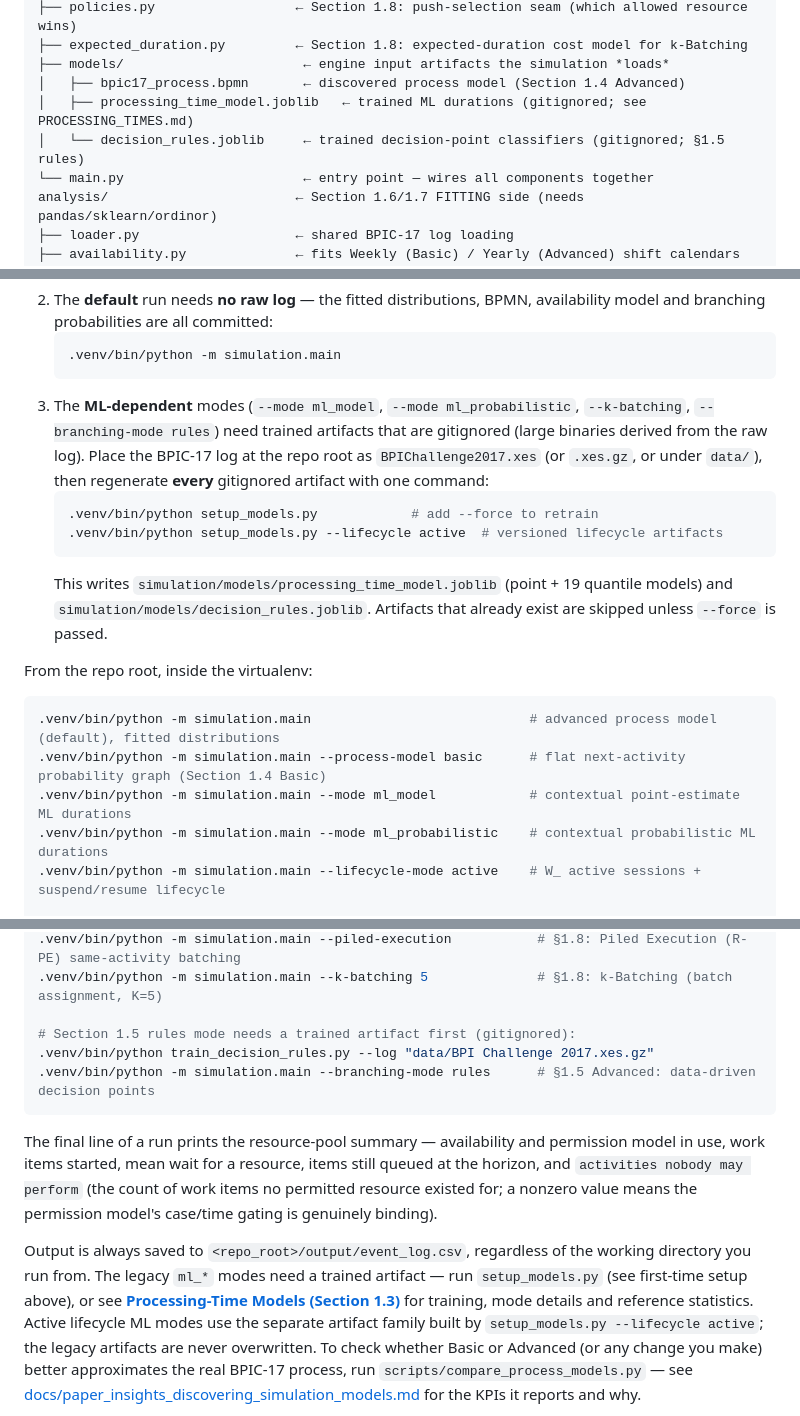
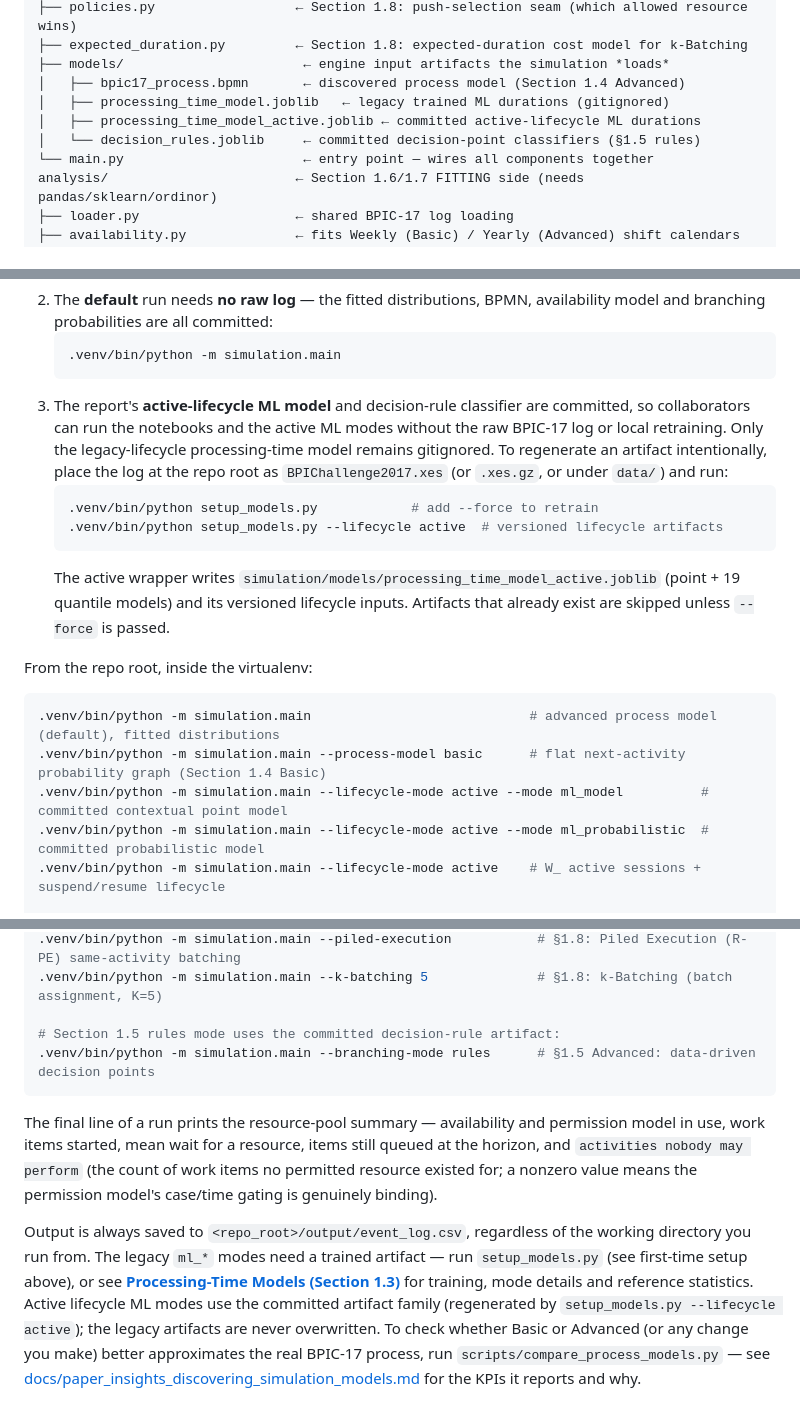
Before and after one commit to ophdn/bpic17-process-mining-group-assignment, a Markdown page: README.md, 3 parts joined by grey strips. Rendered like a GitHub page.

Commit message:
docs(models): clarify committed active artifacts

````diff
--- a/README.md
+++ b/README.md
@@ -30,8 +30,9 @@ simulation/
 ├── expected_duration.py         ← Section 1.8: expected-duration cost model for k-Batching
 ├── models/                       ← engine input artifacts the simulation *loads*
 │   ├── bpic17_process.bpmn       ← discovered process model (Section 1.4 Advanced)
-│   ├── processing_time_model.joblib   ← trained ML durations (gitignored; see PROCESSING_TIMES.md)
-│   └── decision_rules.joblib     ← trained decision-point classifiers (gitignored; §1.5 rules)
+│   ├── processing_time_model.joblib   ← legacy trained ML durations (gitignored)
+│   ├── processing_time_model_active.joblib ← committed active-lifecycle ML durations
+│   └── decision_rules.joblib     ← committed decision-point classifiers (§1.5 rules)
 └── main.py                       ← entry point — wires all components together
 analysis/                        ← Section 1.6/1.7 FITTING side (needs pandas/sklearn/ordinor)
 ├── loader.py                    ← shared BPIC-17 log loading
@@ -307,17 +308,18 @@ rationale (R-RBA, R-DE, and the upgrade path).
    ```bash
    .venv/bin/python -m simulation.main
    ```
-3. The **ML-dependent** modes (`--mode ml_model`, `--mode ml_probabilistic`,
-   `--k-batching`, `--branching-mode rules`) need trained artifacts that are
-   gitignored (large binaries derived from the raw log). Place the BPIC-17
-   log at the repo root as `BPIChallenge2017.xes` (or `.xes.gz`, or under
-   `data/`), then regenerate **every** gitignored artifact with one command:
+3. The report's **active-lifecycle ML model** and decision-rule classifier are
+   committed, so collaborators can run the notebooks and the active ML modes
+   without the raw BPIC-17 log or local retraining. Only the legacy-lifecycle
+   processing-time model remains gitignored. To regenerate an artifact
+   intentionally, place the log at the repo root as `BPIChallenge2017.xes`
+   (or `.xes.gz`, or under `data/`) and run:
    ```bash
    .venv/bin/python setup_models.py            # add --force to retrain
    .venv/bin/python setup_models.py --lifecycle active  # versioned lifecycle artifacts
    ```
-   This writes `simulation/models/processing_time_model.joblib` (point + 19
-   quantile models) and `simulation/models/decision_rules.joblib`. Artifacts
+   The active wrapper writes `simulation/models/processing_time_model_active.joblib`
+   (point + 19 quantile models) and its versioned lifecycle inputs. Artifacts
    that already exist are skipped unless `--force` is passed.
 
 From the repo root, inside the virtualenv:
@@ -325,8 +327,8 @@ From the repo root, inside the virtualenv:
 ```bash
 .venv/bin/python -m simulation.main                            # advanced process model (default), fitted distributions
 .venv/bin/python -m simulation.main --process-model basic      # flat next-activity probability graph (Section 1.4 Basic)
-.venv/bin/python -m simulation.main --mode ml_model            # contextual point-estimate ML durations
-.venv/bin/python -m simulation.main --mode ml_probabilistic    # contextual probabilistic ML durations
+.venv/bin/python -m simulation.main --lifecycle-mode active --mode ml_model          # committed contextual point model
+.venv/bin/python -m simulation.main --lifecycle-mode active --mode ml_probabilistic  # committed probabilistic model
 .venv/bin/python -m simulation.main --lifecycle-mode active    # W_ active sessions + suspend/resume lifecycle
 
 # Resources (Sections 1.6–1.8)
@@ -338,8 +340,7 @@ From the repo root, inside the virtualenv:
 .venv/bin/python -m simulation.main --piled-execution           # §1.8: Piled Execution (R-PE) same-activity batching
 .venv/bin/python -m simulation.main --k-batching 5              # §1.8: k-Batching (batch assignment, K=5)
 
-# Section 1.5 rules mode needs a trained artifact first (gitignored):
-.venv/bin/python train_decision_rules.py --log "data/BPI Challenge 2017.xes.gz"
+# Section 1.5 rules mode uses the committed decision-rule artifact:
 .venv/bin/python -m simulation.main --branching-mode rules      # §1.5 Advanced: data-driven decision points
 ```
 
@@ -354,9 +355,9 @@ the working directory you run from.
 The legacy `ml_*` modes need a trained artifact — run `setup_models.py` (see
 first-time setup above), or see **[Processing-Time Models
 (Section 1.3)](simulation/PROCESSING_TIMES.md)** for training, mode
-details and reference statistics. Active lifecycle ML modes use the separate
-artifact family built by `setup_models.py --lifecycle active`; the legacy
-artifacts are never overwritten. To check whether Basic or Advanced (or any
+details and reference statistics. Active lifecycle ML modes use the committed
+artifact family (regenerated by `setup_models.py --lifecycle active`); the
+legacy artifacts are never overwritten. To check whether Basic or Advanced (or any
 change you make) better approximates the real BPIC-17 process, run
 `scripts/compare_process_models.py` — see
 [docs/paper_insights_discovering_simulation_models.md](docs/paper_insights_discovering_simulation_models.md)
````
Also changed, not shown: docs/DANIEL_NOTEBOOK_RUNBOOK.md (+6 -0 lines), simulation/PROCESSING_TIMES.md (+5 -0 lines).
